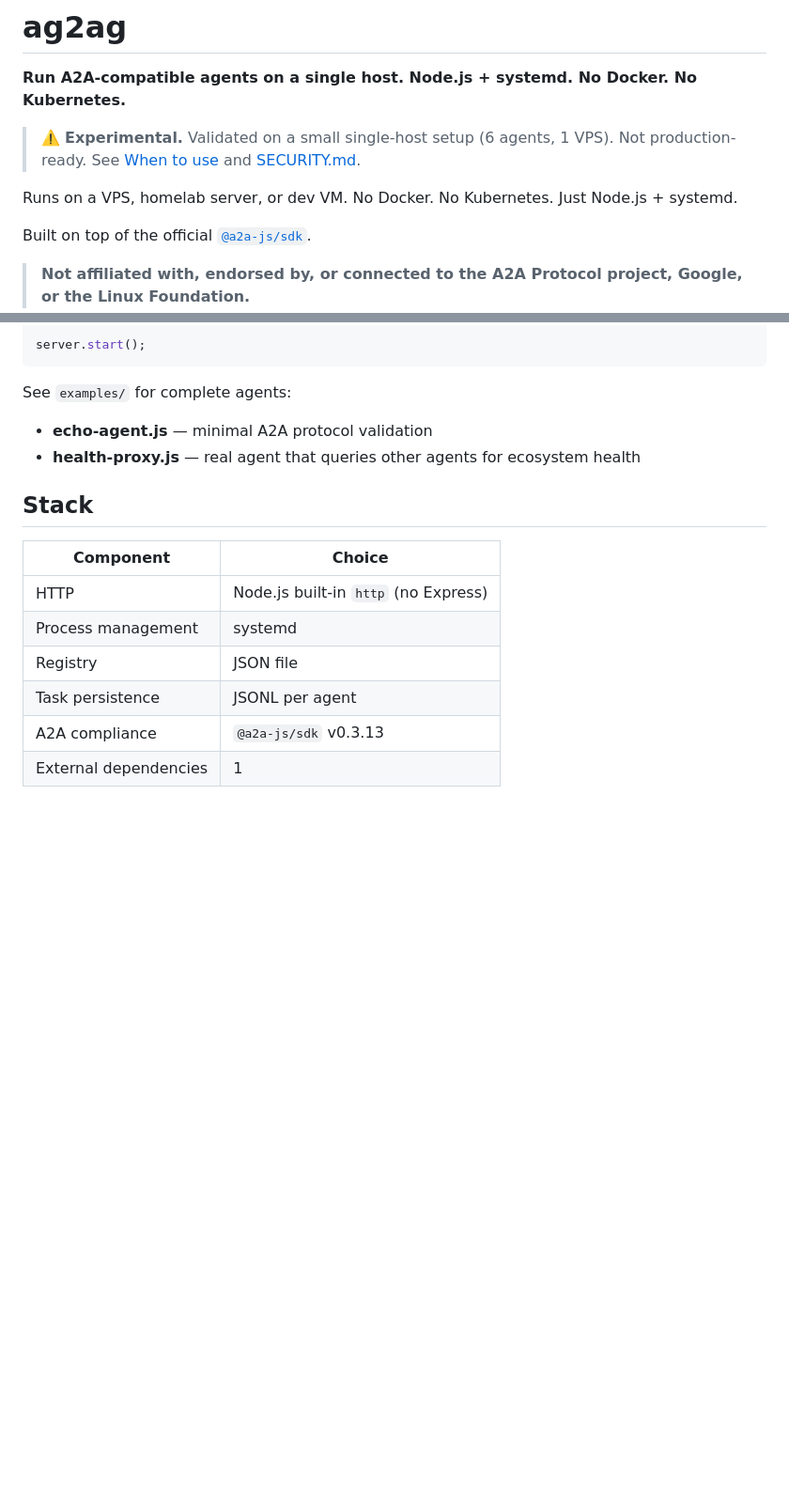
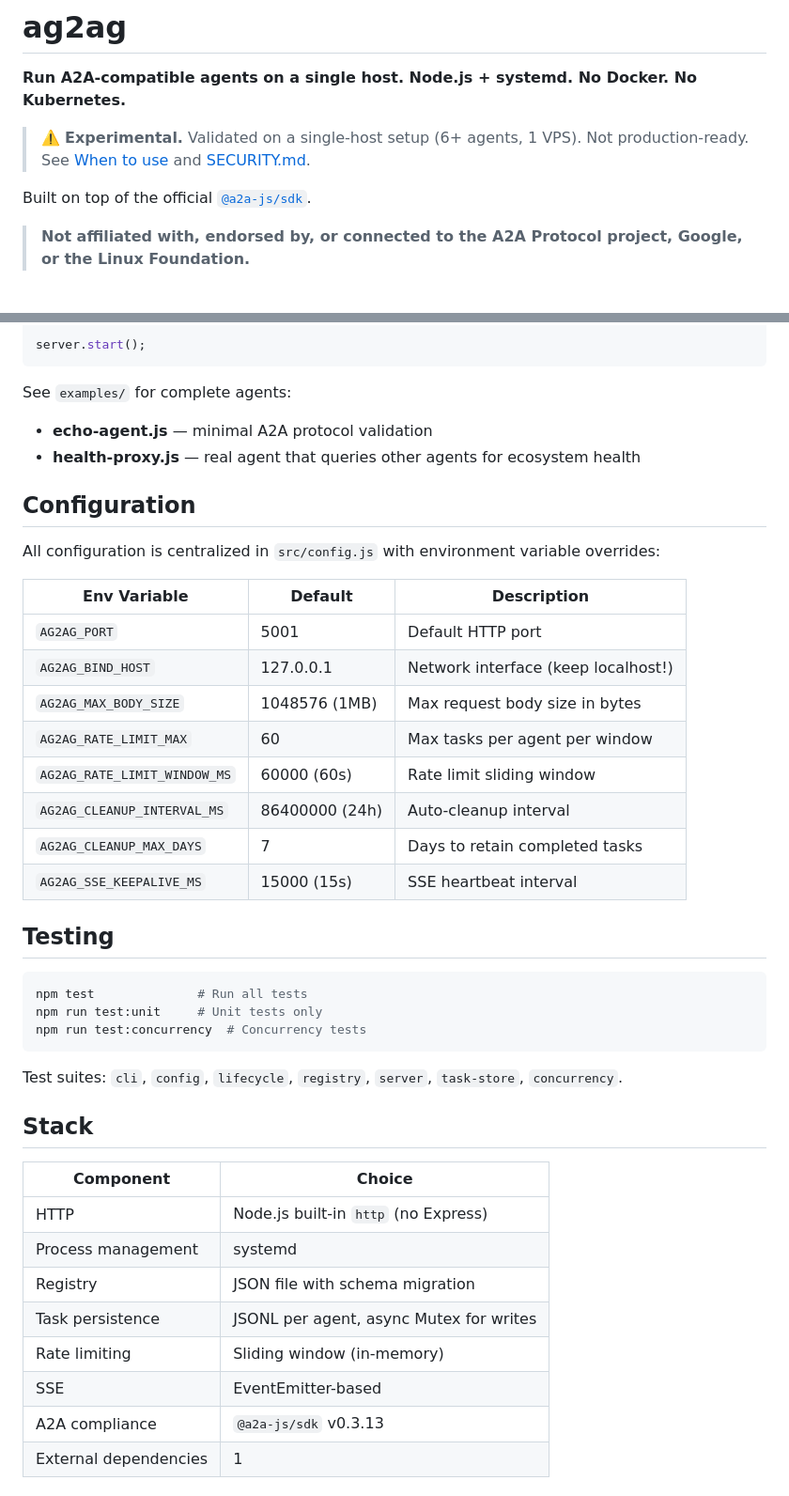
Before and after one commit to Maretto/ag2ag, a Markdown page: README.md, 2 parts joined by grey strips. Shown at 94% size. Rendered like a GitHub page; blank space fills up the shorter version.

Commit message:
docs: update README to reflect v0.3.0+ features (SSE, rate limiting, config, tests, Jules CLI)

````diff
--- a/README.md
+++ b/README.md
@@ -2,9 +2,7 @@
 
 **Run A2A-compatible agents on a single host. Node.js + systemd. No Docker. No Kubernetes.**
 
-> ⚠️ **Experimental.** Validated on a small single-host setup (6 agents, 1 VPS). Not production-ready. See [When to use](#when-to-use--when-not-to-use) and [SECURITY.md](SECURITY.md).
-
-Runs on a VPS, homelab server, or dev VM. No Docker. No Kubernetes. Just Node.js + systemd.
+> ⚠️ **Experimental.** Validated on a single-host setup (6+ agents, 1 VPS). Not production-ready. See [When to use](#when-to-use--when-not-to-use) and [SECURITY.md](SECURITY.md).
 
 Built on top of the official [`@a2a-js/sdk`](https://www.npmjs.com/package/@a2a-js/sdk).
 
@@ -140,14 +139,41 @@ See `examples/` for complete agents:
 - **echo-agent.js** — minimal A2A protocol validation
 - **health-proxy.js** — real agent that queries other agents for ecosystem health
 
+## Configuration
+
+All configuration is centralized in `src/config.js` with environment variable overrides:
+
+| Env Variable | Default | Description |
+|---|---|---|
+| `AG2AG_PORT` | 5001 | Default HTTP port |
+| `AG2AG_BIND_HOST` | 127.0.0.1 | Network interface (keep localhost!) |
+| `AG2AG_MAX_BODY_SIZE` | 1048576 (1MB) | Max request body size in bytes |
+| `AG2AG_RATE_LIMIT_MAX` | 60 | Max tasks per agent per window |
+| `AG2AG_RATE_LIMIT_WINDOW_MS` | 60000 (60s) | Rate limit sliding window |
+| `AG2AG_CLEANUP_INTERVAL_MS` | 86400000 (24h) | Auto-cleanup interval |
+| `AG2AG_CLEANUP_MAX_DAYS` | 7 | Days to retain completed tasks |
+| `AG2AG_SSE_KEEPALIVE_MS` | 15000 (15s) | SSE heartbeat interval |
+
+## Testing
+
+```bash
+npm test              # Run all tests
+npm run test:unit     # Unit tests only
+npm run test:concurrency  # Concurrency tests
+```
+
+Test suites: `cli`, `config`, `lifecycle`, `registry`, `server`, `task-store`, `concurrency`.
+
 ## Stack
 
 | Component | Choice |
 |---|---|
 | HTTP | Node.js built-in `http` (no Express) |
 | Process management | systemd |
-| Registry | JSON file |
-| Task persistence | JSONL per agent |
+| Registry | JSON file with schema migration |
+| Task persistence | JSONL per agent, async Mutex for writes |
+| Rate limiting | Sliding window (in-memory) |
+| SSE | EventEmitter-based |
 | A2A compliance | `@a2a-js/sdk` v0.3.13 |
 | External dependencies | 1 |
 
````
Also changed, not shown: other parts of README.md (+24 -25 lines).
